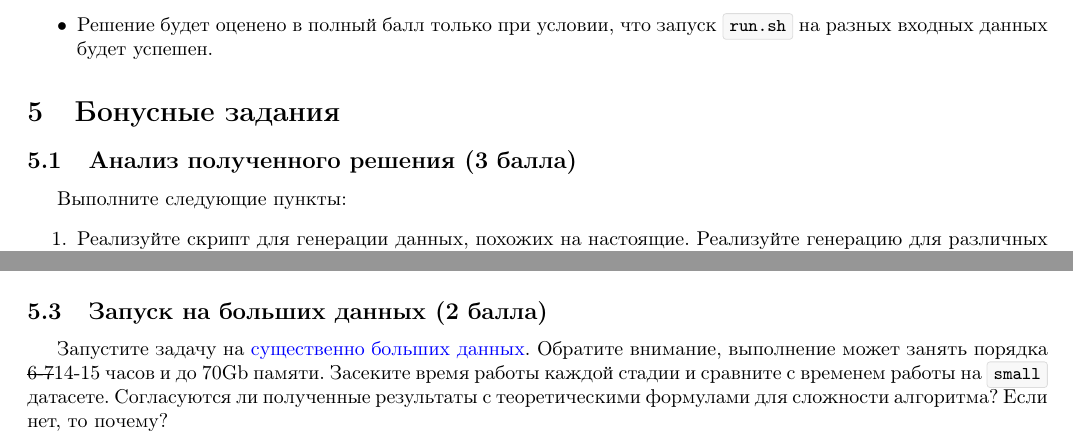
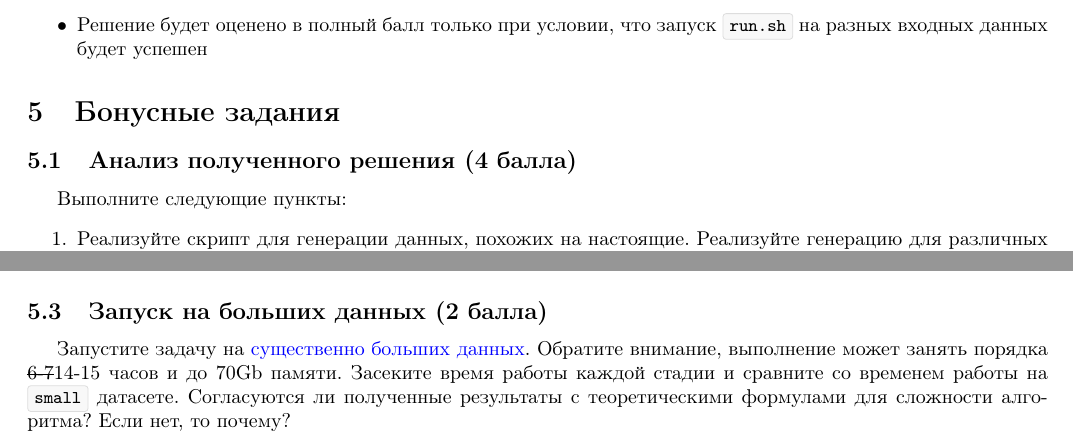
Before and after one commit to mmp-practicum-team/mmp_practicum_spring_2022, a LaTeX document (Tasks/task5/task_05.tex): two parts of page 4 of 4, joined at a grey line, cut so that both start at the same text. Compiled offline with pdfLaTeX.

Commit message:
Increase bonus for Task 05

```diff
--- a/Tasks/task5/task_05.tex
+++ b/Tasks/task5/task_05.tex
@@ -254,14 +254,14 @@ settings={\setlength{\parindent}{0pt}}]{mdcdblk}
     \item В папке \mdinlinecode{data/output}, после завершения работы \mdinlinecode{run.sh} должны содержаться результаты работы программы. В частности, внутри директории \mdinlinecode{data/output.stage\_<stage\_n>} дожен находиться выход редьюсера (или маппера в случае map-only задачи) соответствующей стадии. В папке \mdinlinecode{final} должен быть итоговый список рекомендаций. Также, Вы можете предусмотреть сохранение любых промежуточных результатов в папке \mdinlinecode{data/output}. Присылать сами промежуточные файлы не требуется, необходимо прислать только содержимое папки \mdinlinecode{data/output/final}
     \item Разрешена обработка данных вне HDFS для дальнейшего их использования в Replicated Join
     \item Использование map-reduce стадий только с одним редьюсером запрещено
-    \item Решение будет оценено в полный балл только при условии, что запуск \mdinlinecode{run.sh} на разных входных данных будет успешен.
+    \item Решение будет оценено в полный балл только при условии, что запуск \mdinlinecode{run.sh} на разных входных данных будет успешен
 
 \end{itemize}
 
 \end{section}
 
 \begin{section}{Бонусные задания}
-\subsection{Анализ полученного решения (3 балла)}
+\subsection{Анализ полученного решения (4 балла)}
 Выполните следующие пункты:
 \begin{enumerate}
 	\item Реализуйте скрипт для генерации данных, похожих на настоящие. Реализуйте генерацию для различных $U, I, \alpha$
@@ -272,7 +272,7 @@ settings={\setlength{\parindent}{0pt}}]{mdcdblk}
 \subsection{Использование фреймворка (2 балла)}
 Реализуйте Вашу программу с использованием фреймворка \href{https://mrjob.readthedocs.io/en/latest/}{mrjob}.
 \subsection{Запуск на больших данных (2 балла)}
-Запустите задачу на \href{https://grouplens.org/datasets/movielens/10m/}{существенно больших данных}. Обратите внимание, выполнение может занять порядка \sout{6-7}14-15 часов и до 70Gb памяти. Засеките время работы каждой стадии и сравните с временем работы на \mdinlinecode{small} датасете. Согласуются ли полученные результаты с теоретическими формулами для сложности алгоритма? Если нет, то почему?
+Запустите задачу на \href{https://grouplens.org/datasets/movielens/10m/}{существенно больших данных}. Обратите внимание, выполнение может занять порядка \sout{6-7}14-15 часов и до 70Gb памяти. Засеките время работы каждой стадии и сравните со временем работы на \mdinlinecode{small} датасете. Согласуются ли полученные результаты с теоретическими формулами для сложности алгоритма? Если нет, то почему?
 \end{section}
 
 \end{document}
```
Also changed, not shown: Tasks/task5/task_05.pdf.
